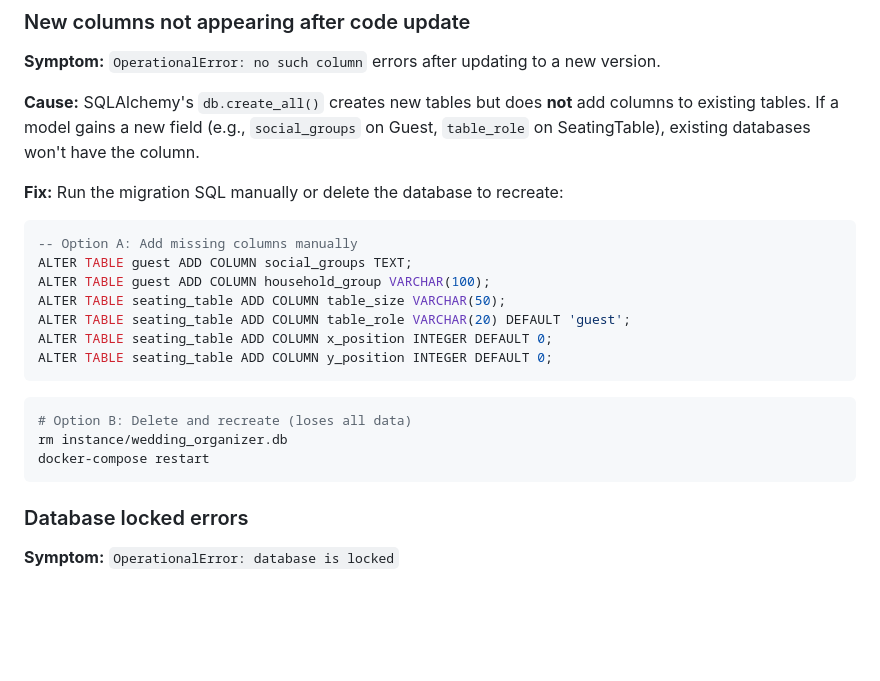
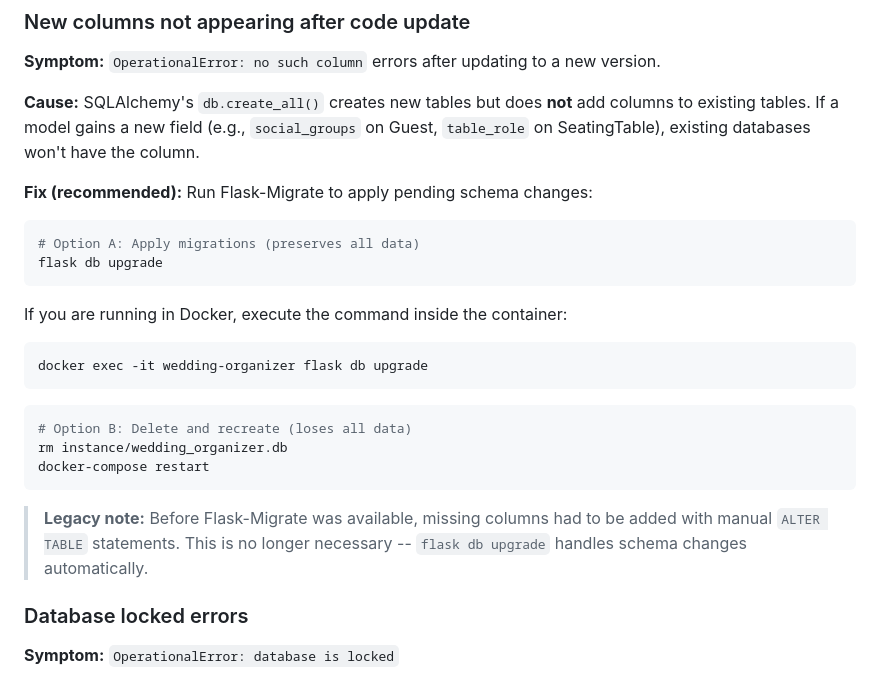
Before and after one commit to thegspiro/The-Open-Source-Wedding-Planner, a Markdown page: TROUBLESHOOTING.md, the part around the change. GitHub-like rendering; blank space fills up the shorter version.

````diff
--- a/TROUBLESHOOTING.md
+++ b/TROUBLESHOOTING.md
@@ -12,16 +12,17 @@ Common issues, edge cases, and their solutions.
 
 **Cause:** SQLAlchemy's `db.create_all()` creates new tables but does **not** add columns to existing tables. If a model gains a new field (e.g., `social_groups` on Guest, `table_role` on SeatingTable), existing databases won't have the column.
 
-**Fix:** Run the migration SQL manually or delete the database to recreate:
+**Fix (recommended):** Run Flask-Migrate to apply pending schema changes:
 
-```sql
--- Option A: Add missing columns manually
-ALTER TABLE guest ADD COLUMN social_groups TEXT;
-ALTER TABLE guest ADD COLUMN household_group VARCHAR(100);
-ALTER TABLE seating_table ADD COLUMN table_size VARCHAR(50);
-ALTER TABLE seating_table ADD COLUMN table_role VARCHAR(20) DEFAULT 'guest';
-ALTER TABLE seating_table ADD COLUMN x_position INTEGER DEFAULT 0;
-ALTER TABLE seating_table ADD COLUMN y_position INTEGER DEFAULT 0;
+```bash
+# Option A: Apply migrations (preserves all data)
+flask db upgrade
+```
+
+If you are running in Docker, execute the command inside the container:
+
+```bash
+docker exec -it wedding-organizer flask db upgrade
 ```
 
 ```bash
@@ -29,6 +30,8 @@ ALTER TABLE seating_table ADD COLUMN y_position INTEGER DEFAULT 0;
 rm instance/wedding_organizer.db
 docker-compose restart
 ```
+
+> **Legacy note:** Before Flask-Migrate was available, missing columns had to be added with manual `ALTER TABLE` statements. This is no longer necessary -- `flask db upgrade` handles schema changes automatically.
 
 ### Database locked errors
 
````
Also changed, not shown: CONTRIBUTING.md (+32 -8 lines), INSTALL.md (+8 -1 lines).
